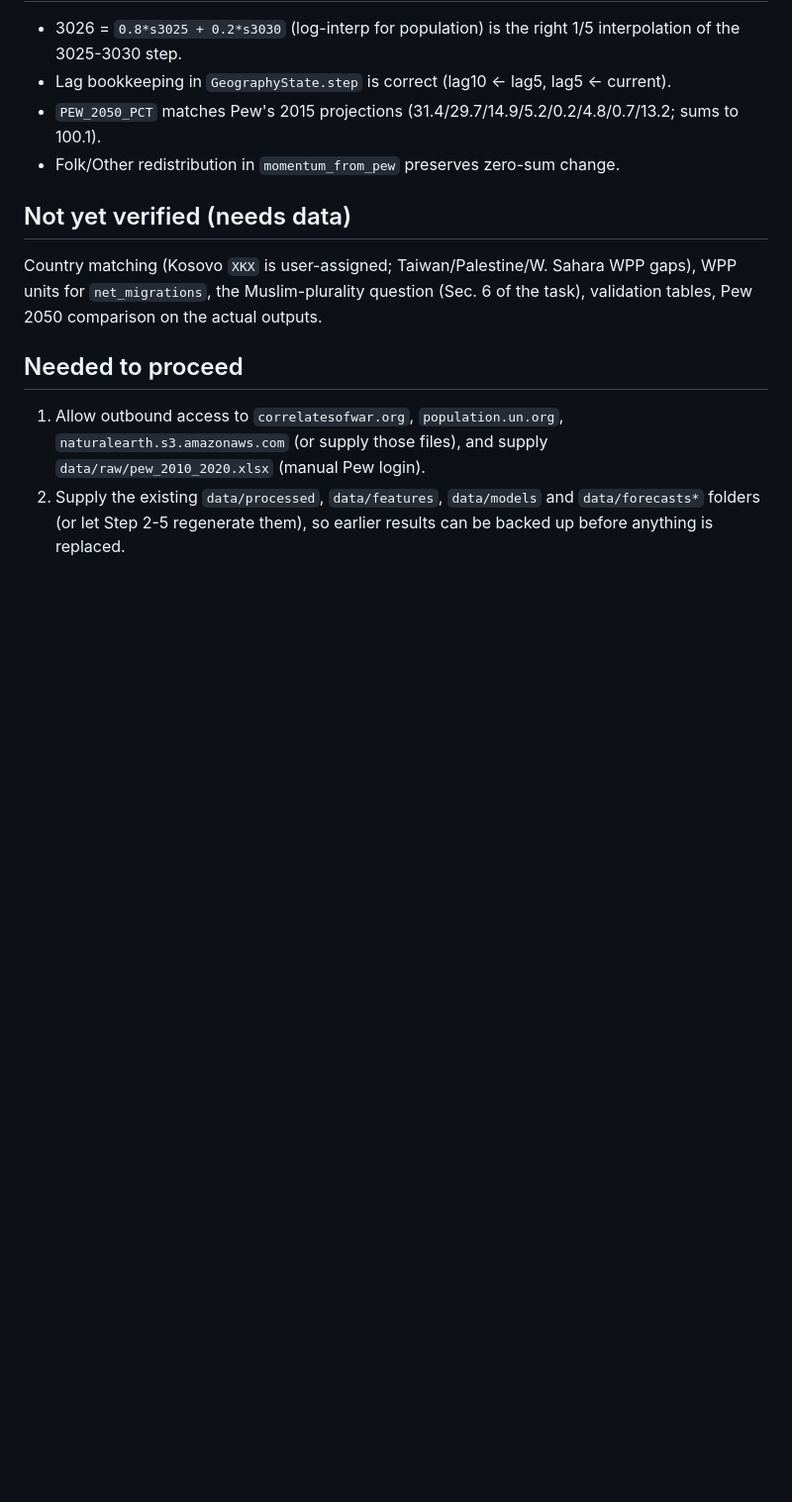
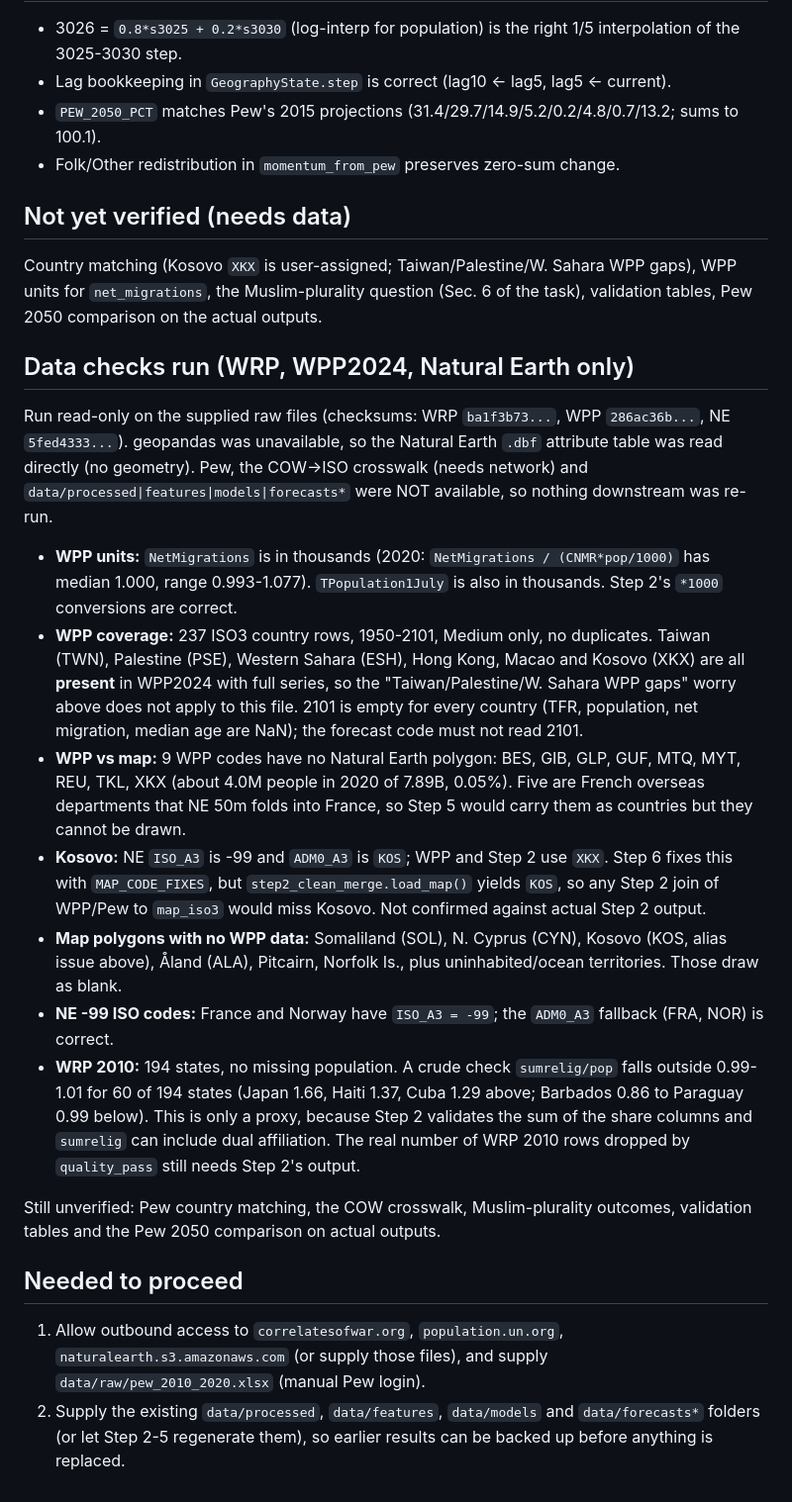
Before and after one commit to FLICK11-hash/religion_world_map_predictor, a Markdown page: docs/AUDIT_STATIC.md, the part around the change. Shown at 99% size. Rendered like a GitHub page; blank space fills up the shorter version.

Commit message:
Audit: add data checks on WRP, WPP2024 and Natural Earth
Co-Authored-By: Claude Sonnet 5.5 <noreply@anthropic.com>
Claude-Session: https://claude.ai/code/session_015PS5cBAaFJ4CHb83rXRhZW

```diff
--- a/docs/AUDIT_STATIC.md
+++ b/docs/AUDIT_STATIC.md
@@ -94,6 +94,36 @@ Country matching (Kosovo `XKX` is user-assigned; Taiwan/Palestine/W. Sahara
 WPP gaps), WPP units for `net_migrations`, the Muslim-plurality question (Sec. 6
 of the task), validation tables, Pew 2050 comparison on the actual outputs.
 
+## Data checks run (WRP, WPP2024, Natural Earth only)
+
+Run read-only on the supplied raw files (checksums: WRP `ba1f3b73...`, WPP `286ac36b...`,
+NE `5fed4333...`). geopandas was unavailable, so the Natural Earth `.dbf` attribute table was
+read directly (no geometry). Pew, the COW->ISO crosswalk (needs network) and `data/processed|features|models|forecasts*`
+were NOT available, so nothing downstream was re-run.
+
+- **WPP units:** `NetMigrations` is in thousands (2020: `NetMigrations / (CNMR*pop/1000)` has median 1.000,
+  range 0.993-1.077). `TPopulation1July` is also in thousands. Step 2's `*1000` conversions are correct.
+- **WPP coverage:** 237 ISO3 country rows, 1950-2101, Medium only, no duplicates. Taiwan (TWN), Palestine (PSE),
+  Western Sahara (ESH), Hong Kong, Macao and Kosovo (XKX) are all **present** in WPP2024 with full series, so
+  the "Taiwan/Palestine/W. Sahara WPP gaps" worry above does not apply to this file. 2101 is empty for every country
+  (TFR, population, net migration, median age are NaN); the forecast code must not read 2101.
+- **WPP vs map:** 9 WPP codes have no Natural Earth polygon: BES, GIB, GLP, GUF, MTQ, MYT, REU, TKL, XKX
+  (about 4.0M people in 2020 of 7.89B, 0.05%). Five are French overseas departments that NE 50m folds into France,
+  so Step 5 would carry them as countries but they cannot be drawn.
+- **Kosovo:** NE `ISO_A3` is -99 and `ADM0_A3` is `KOS`; WPP and Step 2 use `XKX`. Step 6 fixes this with
+  `MAP_CODE_FIXES`, but `step2_clean_merge.load_map()` yields `KOS`, so any Step 2 join of WPP/Pew to `map_iso3`
+  would miss Kosovo. Not confirmed against actual Step 2 output.
+- **Map polygons with no WPP data:** Somaliland (SOL), N. Cyprus (CYN), Kosovo (KOS, alias issue above), Åland (ALA),
+  Pitcairn, Norfolk Is., plus uninhabited/ocean territories. Those draw as blank.
+- **NE -99 ISO codes:** France and Norway have `ISO_A3 = -99`; the `ADM0_A3` fallback (FRA, NOR) is correct.
+- **WRP 2010:** 194 states, no missing population. A crude check `sumrelig/pop` falls outside 0.99-1.01 for 60 of 194
+  states (Japan 1.66, Haiti 1.37, Cuba 1.29 above; Barbados 0.86 to Paraguay 0.99 below). This is only a proxy,
+  because Step 2 validates the sum of the share columns and `sumrelig` can include dual affiliation. The real number
+  of WRP 2010 rows dropped by `quality_pass` still needs Step 2's output.
+
+Still unverified: Pew country matching, the COW crosswalk, Muslim-plurality outcomes, validation tables and the
+Pew 2050 comparison on actual outputs.
+
 ## Needed to proceed
 1. Allow outbound access to `correlatesofwar.org`, `population.un.org`,
    `naturalearth.s3.amazonaws.com` (or supply those files), and supply
```
